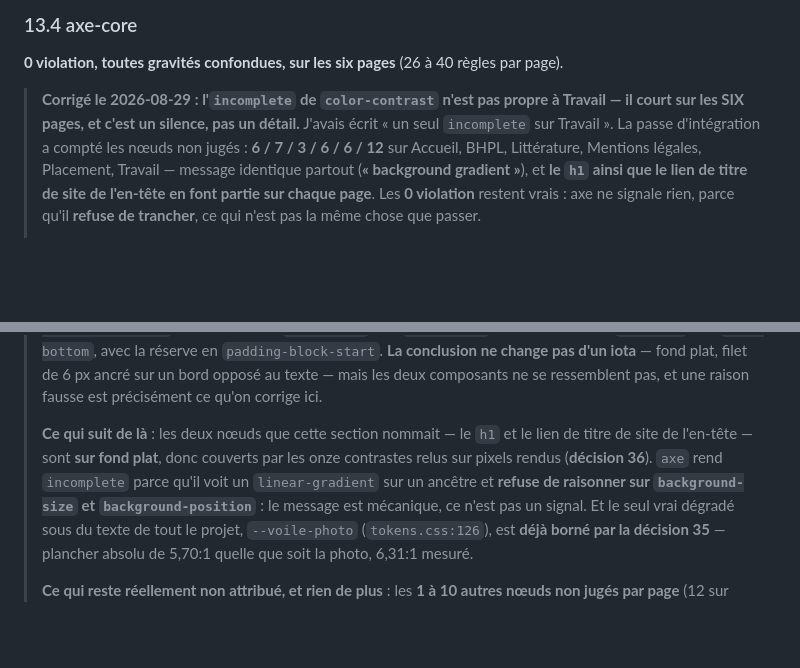
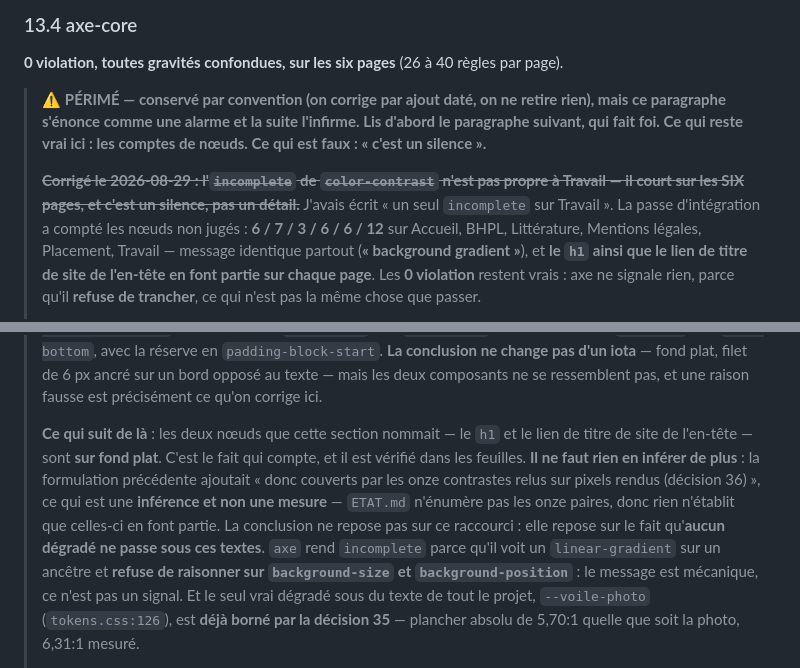
Before and after one commit to QuentinDoniczka/mtb, a Markdown page: docs/contracts/issue-17.md, 2 parts joined by grey strips. Drawn GitHub-style; blank space fills up the shorter version.

Commit message:
docs(doc): désamorcer une alarme périmée et réparer deux rendus de Markdown (refs #17)
Deux LOW relevés par la contre-revue, plus une imprécision qu'elle signalait
contre elle-même.

§13.4 — le paragraphe conservé de 60f36f4 ouvrait sur « et c'est un silence, pas
un détail », juste au-dessus du paragraphe qui établit l'inverse. La convention
de la maison veut qu'on corrige par ajout daté sans rien retirer, donc le texte
reste ; mais il est désormais marqué PÉRIMÉ dès sa première ligne, avec le
renvoi au paragraphe qui fait foi et la distinction entre ce qui y reste vrai
(les comptes de nœuds) et ce qui est faux (« c'est un silence »). C'est la
troisième fois que cette section induit un lecteur en erreur, et un lecteur
pressé lit l'alarme en premier.

§13.6 — il manquait une ligne vide avant la note de retrait d'INPUT#pwbox : en
Markdown c'était une continuation paresseuse, et la note se serait rendue à
l'intérieur de la puce sur les libellés de l'éditeur, avec laquelle elle n'a
aucun rapport. Même famille que le LOW réparé au commit précédent.

§13.4 — « sur fond plat, DONC couverts par les onze contrastes de la décision
36 » était une inférence et non une mesure : ETAT.md n'énumère pas les onze
paires, donc rien n'établit que celles-ci en font partie. Le « donc » est
retiré. La conclusion ne reposait pas dessus — elle repose sur le fait, vérifié
dans les feuilles, qu'aucun dégradé ne passe sous ces textes.

```diff
--- a/docs/contracts/issue-17.md
+++ b/docs/contracts/issue-17.md
@@ -650,8 +650,12 @@ est **0**. C'est la leçon du lot 5 rejouée : un audit mesure une propriété,
 
 **0 violation, toutes gravités confondues, sur les six pages** (26 à 40 règles par page).
 
-> **Corrigé le 2026-08-29 : l'`incomplete` de `color-contrast` n'est pas propre à Travail — il court
-> sur les SIX pages, et c'est un silence, pas un détail.** J'avais écrit « un seul `incomplete` sur
+> ⚠️ **PÉRIMÉ — conservé par convention (on corrige par ajout daté, on ne retire rien), mais ce
+> paragraphe s'énonce comme une alarme et la suite l'infirme. Lis d'abord le paragraphe suivant, qui
+> fait foi. Ce qui reste vrai ici : les comptes de nœuds. Ce qui est faux : « c'est un silence ».**
+>
+> ~~**Corrigé le 2026-08-29 : l'`incomplete` de `color-contrast` n'est pas propre à Travail — il court
+> sur les SIX pages, et c'est un silence, pas un détail.**~~ J'avais écrit « un seul `incomplete` sur
 > Travail ». La passe d'intégration a compté les nœuds non jugés : **6 / 7 / 3 / 6 / 6 / 12** sur
 > Accueil, BHPL, Littérature, Mentions légales, Placement, Travail — message identique partout
 > (**« background gradient »**), et **le `h1` ainsi que le lien de titre de site de l'en-tête en font
@@ -682,8 +686,12 @@ est **0**. C'est la leçon du lot 5 rejouée : un audit mesure une propriété,
 > est précisément ce qu'on corrige ici.
 >
 > **Ce qui suit de là** : les deux nœuds que cette section nommait — le `h1` et le lien de titre de
-> site de l'en-tête — sont **sur fond plat**, donc couverts par les onze contrastes relus sur pixels
-> rendus (**décision 36**). `axe` rend `incomplete` parce qu'il voit un `linear-gradient` sur un
+> site de l'en-tête — sont **sur fond plat**. C'est le fait qui compte, et il est vérifié dans les
+> feuilles. **Il ne faut rien en inférer de plus** : la formulation précédente ajoutait « donc
+> couverts par les onze contrastes relus sur pixels rendus (décision 36) », ce qui est une
+> **inférence et non une mesure** — `ETAT.md` n'énumère pas les onze paires, donc rien n'établit que
+> celles-ci en font partie. La conclusion ne repose pas sur ce raccourci : elle repose sur le fait
+> qu'**aucun dégradé ne passe sous ces textes**. `axe` rend `incomplete` parce qu'il voit un `linear-gradient` sur un
 > ancêtre et **refuse de raisonner sur `background-size` et `background-position`** : le message est
 > mécanique, ce n'est pas un signal. Et le seul vrai dégradé sous du texte de tout le projet,
 > `--voile-photo` (`tokens.css:126`), est **déjà borné par la décision 35** — plancher absolu de
```
Also changed, not shown: other parts of docs/contracts/issue-17.md (+1 -0 lines).
